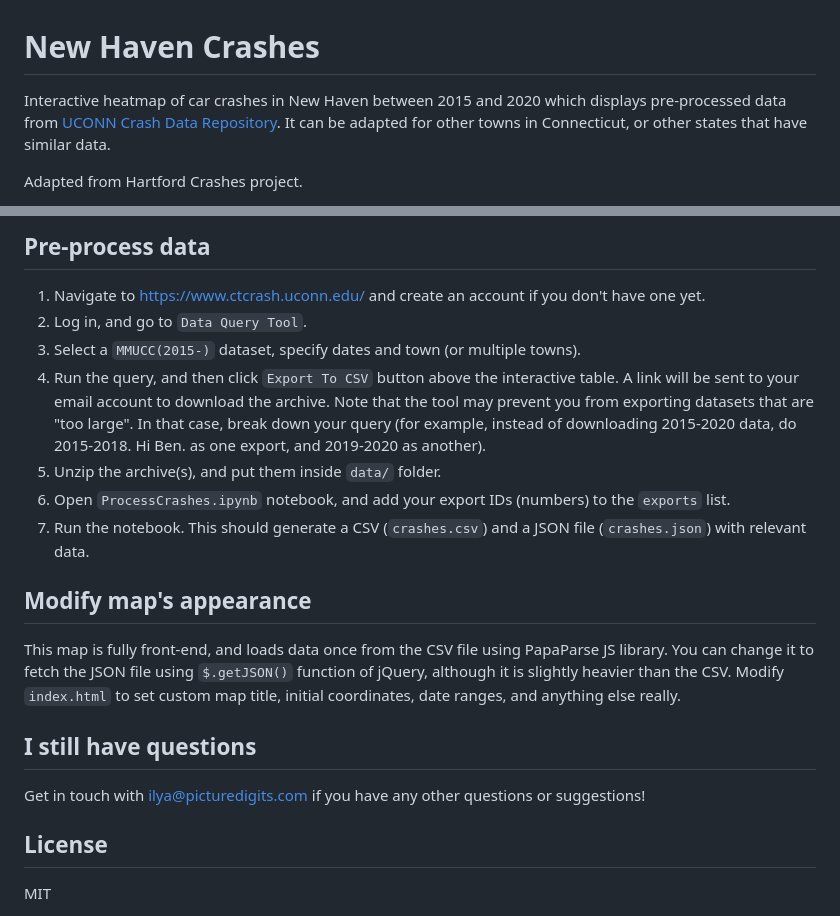
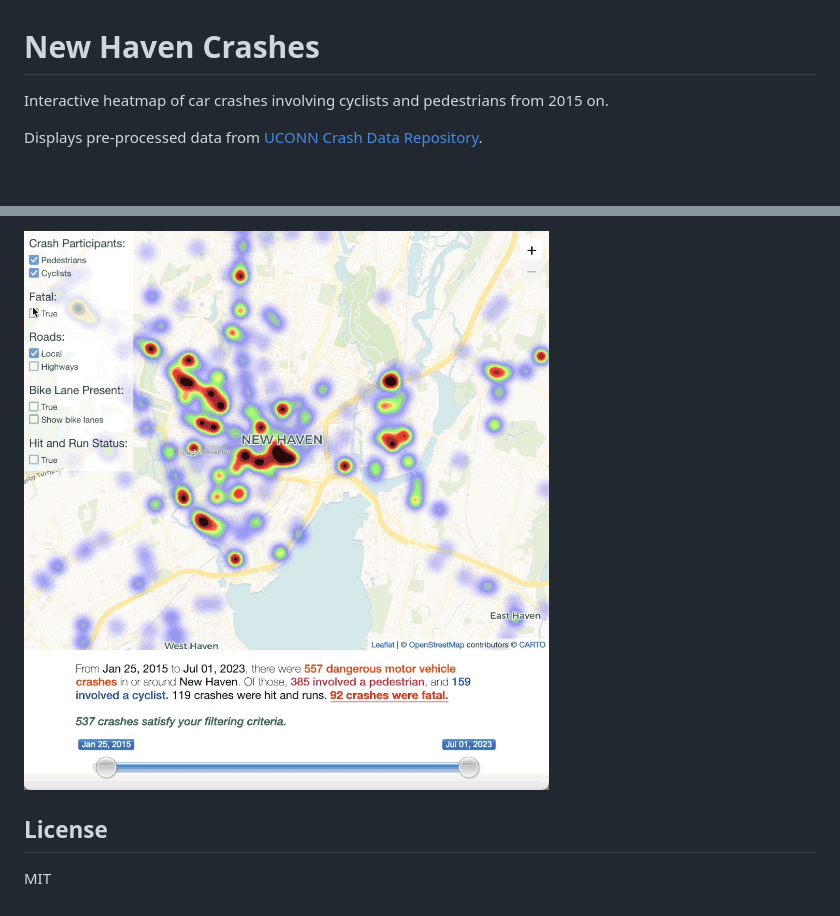
Before and after one commit to bmidi/newhaven-crash-data, a Markdown page: README.md, 2 parts joined by grey strips. GitHub-like rendering; pictures changed too: img/crashmap.jpg (added); blank space fills up the shorter version.

Commit message:
refactor and readme update

```diff
--- a/README.md
+++ b/README.md
@@ -1,8 +1,6 @@
 # New Haven Crashes
 
-Interactive heatmap of car crashes in New Haven between 2015 and 2020 which
-displays pre-processed data from [UCONN Crash Data Repository](https://www.ctcrash.uconn.edu/).
-It can be adapted for other towns in Connecticut, or other states that have similar data.
+Interactive heatmap of car crashes involving cyclists and pedestrians from 2015 on.
 
-Adapted from Hartford Crashes project.
+Displays pre-processed data from [UCONN Crash Data Repository](https://www.ctcrash.uconn.edu/).
 
@@ -10,24 +8,5 @@ Adapted from Hartford Crashes project.
 
-## Pre-process data
-
-1. Navigate to https://www.ctcrash.uconn.edu/ and create an account if you don't have one yet.
-2. Log in, and go to `Data Query Tool`.
-3. Select a `MMUCC(2015-)` dataset, specify dates and town (or multiple towns).
-4. Run the query, and then click `Export To CSV` button above the interactive table. A link will be sent to your email account to download the archive. Note that the tool may prevent you from exporting datasets that are "too large". In that case, break down your query (for example, instead of downloading 2015-2020 data, do 2015-2018. Hi Ben.
-as one export, and 2019-2020 as another).
-5. Unzip the archive(s), and put them inside `data/` folder.
-6. Open `ProcessCrashes.ipynb` notebook, and add your export IDs (numbers) to the `exports` list.
-7. Run the notebook. This should generate a CSV (`crashes.csv`) and a JSON file (`crashes.json`) with relevant data.
-
-## Modify map's appearance
-
-This map is fully front-end, and loads data once from the CSV file using PapaParse JS library. You
-can change it to fetch the JSON file using `$.getJSON()` function of jQuery, although it is slightly
-heavier than the CSV. Modify `index.html` to set custom map title, initial coordinates, date ranges, and anything else really.
-
-## I still have questions
-
-Get in touch with ilya@picturedigits.com if you have any other questions or suggestions!
+![Screenshot](./img/crashmap.jpg)
 
 ## License
 MIT
```
Also changed, not shown: other parts of README.md (+1 -1 lines), img/favicon.png (deleted), img/picturedigits.png (deleted), img/transporthartford.png (deleted), 2 other files.
